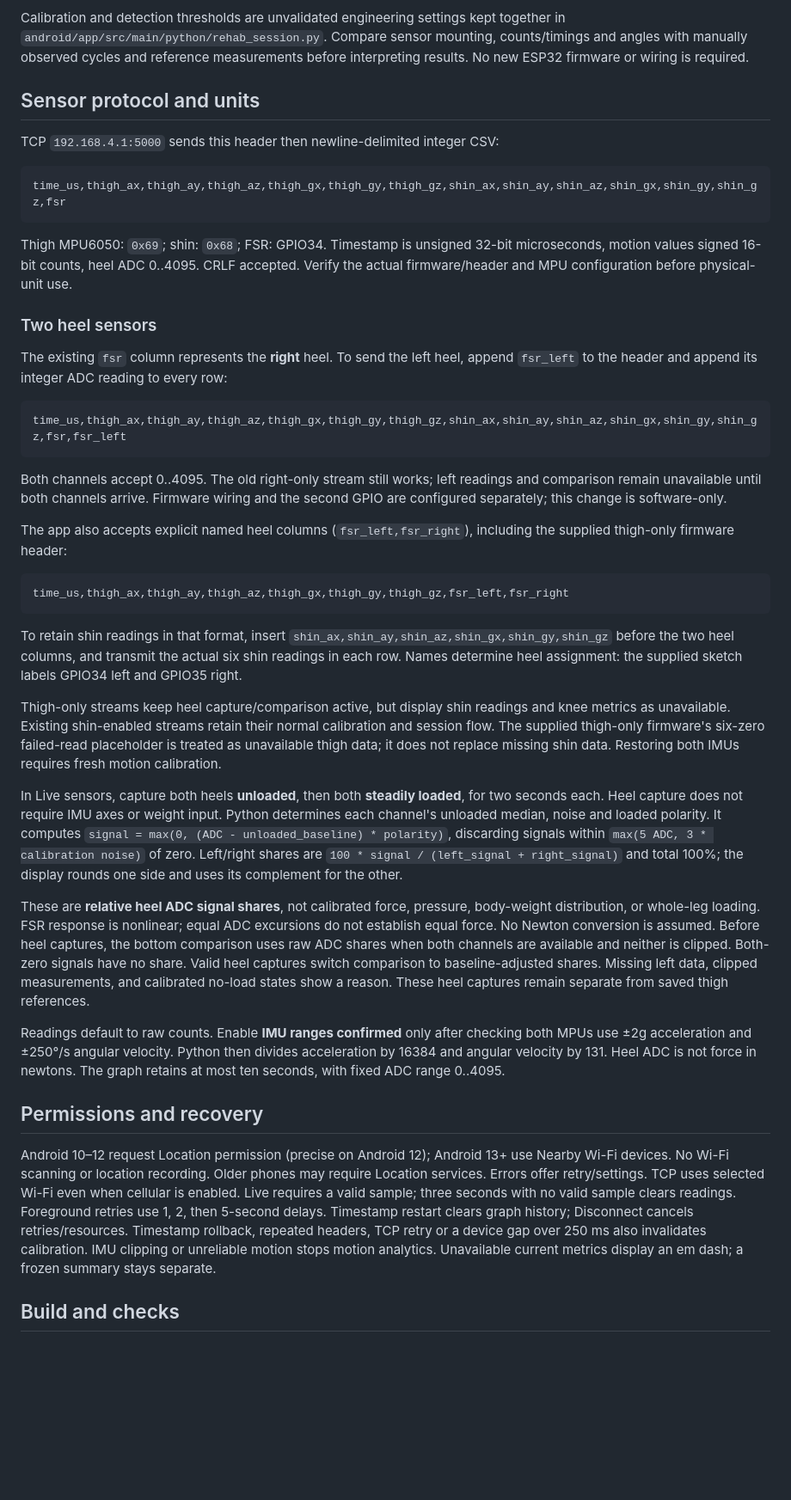
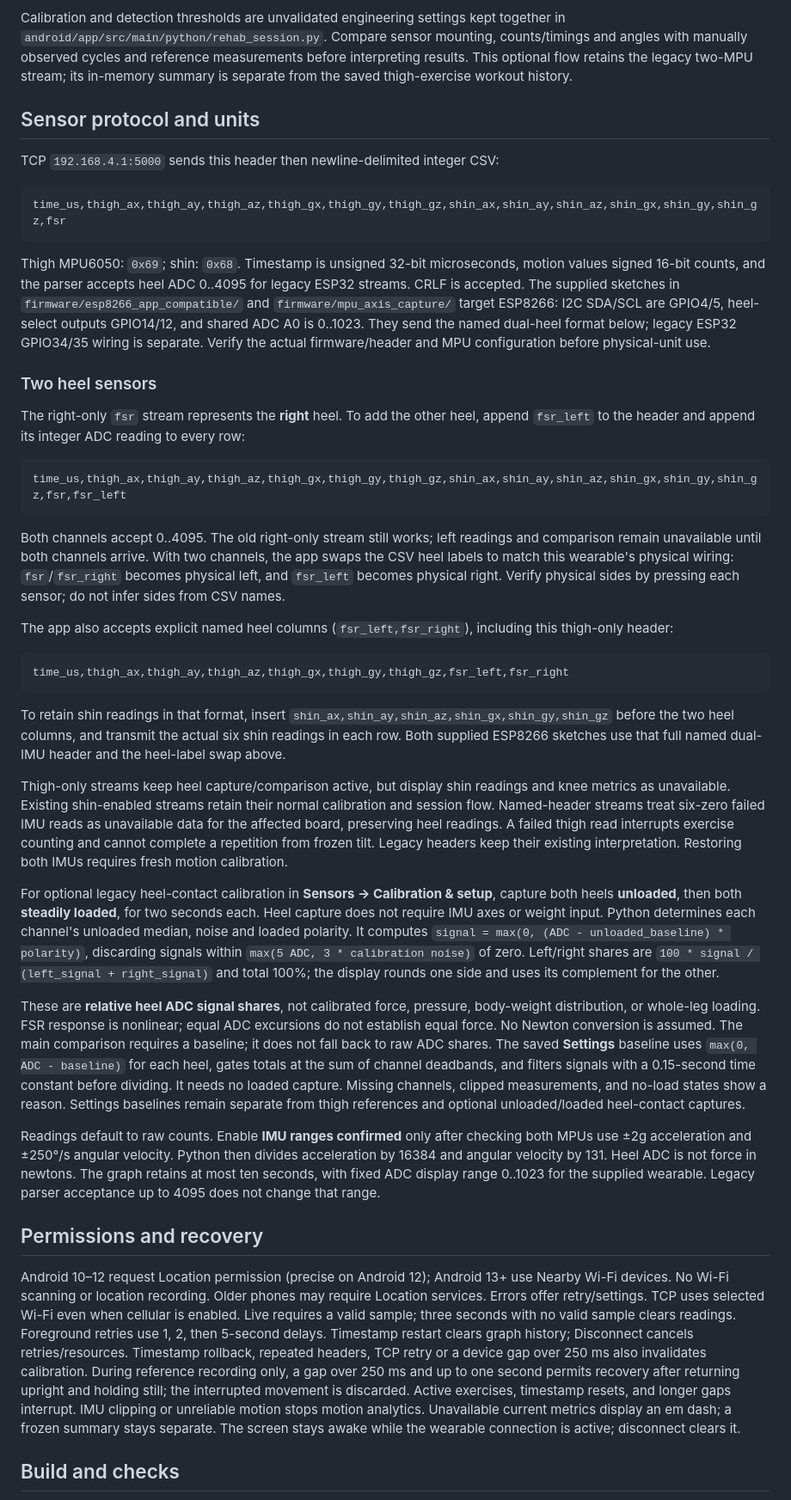
Before and after one commit to vishal24p/smart-rehabilation-app, a Markdown page: README.md, the part around one of its changes. Shown at 86% size. GitHub-like rendering; blank space fills up the shorter version.

````diff
--- a/README.md
+++ b/README.md
@@ -81,7 +103,8 @@ Python installation is required during a session. Building downloads dependencie
 Calibration and detection thresholds are unvalidated engineering settings kept
 together in `android/app/src/main/python/rehab_session.py`. Compare sensor mounting,
 counts/timings and angles with manually observed cycles and reference measurements
-before interpreting results. No new ESP32 firmware or wiring is required.
+before interpreting results. This optional flow retains the legacy two-MPU stream;
+its in-memory summary is separate from the saved thigh-exercise workout history.
 
 ## Sensor protocol and units
 
@@ -91,13 +114,17 @@ TCP `192.168.4.1:5000` sends this header then newline-delimited integer CSV:
 time_us,thigh_ax,thigh_ay,thigh_az,thigh_gx,thigh_gy,thigh_gz,shin_ax,shin_ay,shin_az,shin_gx,shin_gy,shin_gz,fsr
 ```
 
-Thigh MPU6050: `0x69`; shin: `0x68`; FSR: GPIO34. Timestamp is unsigned 32-bit
-microseconds, motion values signed 16-bit counts, heel ADC 0..4095. CRLF accepted.
+Thigh MPU6050: `0x69`; shin: `0x68`. Timestamp is unsigned 32-bit microseconds,
+motion values signed 16-bit counts, and the parser accepts heel ADC 0..4095 for
+legacy ESP32 streams. CRLF is accepted. The supplied sketches in
+`firmware/esp8266_app_compatible/` and `firmware/mpu_axis_capture/` target ESP8266:
+I2C SDA/SCL are GPIO4/5, heel-select outputs GPIO14/12, and shared ADC A0 is 0..1023.
+They send the named dual-heel format below; legacy ESP32 GPIO34/35 wiring is separate.
 Verify the actual firmware/header and MPU configuration before physical-unit use.
 
 ### Two heel sensors
 
-The existing `fsr` column represents the **right** heel. To send the left heel,
+The right-only `fsr` stream represents the **right** heel. To add the other heel,
 append `fsr_left` to the header and append its integer ADC reading to every row:
 
 ```text
@@ -105,11 +132,13 @@ time_us,thigh_ax,thigh_ay,thigh_az,thigh_gx,thigh_gy,thigh_gz,shin_ax,shin_ay,sh
 ```
 
 Both channels accept 0..4095. The old right-only stream still works; left readings
-and comparison remain unavailable until both channels arrive. Firmware wiring
-and the second GPIO are configured separately; this change is software-only.
+and comparison remain unavailable until both channels arrive. With two channels,
+the app swaps the CSV heel labels to match this wearable's physical wiring:
+`fsr`/`fsr_right` becomes physical left, and `fsr_left` becomes physical right.
+Verify physical sides by pressing each sensor; do not infer sides from CSV names.
 
 The app also accepts explicit named heel columns (`fsr_left,fsr_right`), including
-the supplied thigh-only firmware header:
+this thigh-only header:
 
 ```text
 time_us,thigh_ax,thigh_ay,thigh_az,thigh_gx,thigh_gy,thigh_gz,fsr_left,fsr_right
@@ -117,16 +146,19 @@ time_us,thigh_ax,thigh_ay,thigh_az,thigh_gx,thigh_gy,thigh_gz,fsr_left,fsr_right
 
 To retain shin readings in that format, insert
 `shin_ax,shin_ay,shin_az,shin_gx,shin_gy,shin_gz` before the two heel columns,
-and transmit the actual six shin readings in each row. Names determine heel
-assignment: the supplied sketch labels GPIO34 left and GPIO35 right.
+and transmit the actual six shin readings in each row. Both supplied ESP8266
+sketches use that full named dual-IMU header and the heel-label swap above.
 
 Thigh-only streams keep heel capture/comparison active, but display shin readings
 and knee metrics as unavailable. Existing shin-enabled streams retain their
-normal calibration and session flow. The supplied thigh-only firmware's six-zero
-failed-read placeholder is treated as unavailable thigh data; it does not
-replace missing shin data. Restoring both IMUs requires fresh motion calibration.
+normal calibration and session flow. Named-header streams treat six-zero failed
+IMU reads as unavailable data for the affected board, preserving heel readings.
+A failed thigh read interrupts exercise counting and cannot complete a repetition
+from frozen tilt. Legacy headers keep their existing interpretation. Restoring
+both IMUs requires fresh motion calibration.
 
-In Live sensors, capture both heels **unloaded**, then both **steadily loaded**,
+For optional legacy heel-contact calibration in **Sensors → Calibration & setup**,
+capture both heels **unloaded**, then both **steadily loaded**,
 for two seconds each. Heel capture does not require IMU axes or weight input.
 Python determines each channel's unloaded median, noise and loaded polarity.
 It computes `signal = max(0, (ADC - unloaded_baseline) * polarity)`, discarding
@@ -137,16 +169,18 @@ rounds one side and uses its complement for the other.
 These are **relative heel ADC signal shares**, not calibrated force, pressure,
 body-weight distribution, or whole-leg loading. FSR response is nonlinear; equal
 ADC excursions do not establish equal force. No Newton conversion is assumed.
-Before heel captures, the bottom comparison uses raw ADC shares when both
-channels are available and neither is clipped. Both-zero signals have no share.
-Valid heel captures switch comparison to baseline-adjusted shares. Missing left
-data, clipped measurements, and calibrated no-load states show a reason.
-These heel captures remain separate from saved thigh references.
+The main comparison requires a baseline; it does not fall back to raw ADC shares.
+The saved **Settings** baseline uses `max(0, ADC - baseline)` for each heel,
+gates totals at the sum of channel deadbands, and filters signals with a 0.15-second
+time constant before dividing. It needs no loaded capture. Missing channels,
+clipped measurements, and no-load states show a reason. Settings baselines remain
+separate from thigh references and optional unloaded/loaded heel-contact captures.
 
 Readings default to raw counts. Enable **IMU ranges confirmed** only after checking
 both MPUs use ±2g acceleration and ±250°/s angular velocity. Python then divides
 acceleration by 16384 and angular velocity by 131. Heel ADC is not force in newtons.
-The graph retains at most ten seconds, with fixed ADC range 0..4095.
+The graph retains at most ten seconds, with fixed ADC display range 0..1023 for the
+supplied wearable. Legacy parser acceptance up to 4095 does not change that range.
 
 ## Permissions and recovery
 
@@ -157,8 +191,12 @@ even when cellular is enabled. Live requires a valid sample; three seconds with
 no valid sample clears readings. Foreground retries use 1, 2, then 5-second delays.
 Timestamp restart clears graph history; Disconnect cancels retries/resources.
 Timestamp rollback, repeated headers, TCP retry or a device gap over 250 ms also
-invalidates calibration. IMU clipping or unreliable motion stops motion analytics.
+invalidates calibration. During reference recording only, a gap over 250 ms and
+up to one second permits recovery after returning upright and holding still;
+the interrupted movement is discarded. Active exercises, timestamp resets, and
+longer gaps interrupt. IMU clipping or unreliable motion stops motion analytics.
 Unavailable current metrics display an em dash; a frozen summary stays separate.
+The screen stays awake while the wearable connection is active; disconnect clears it.
 
 ## Build and checks
 
````
Also changed, not shown: other parts of README.md (+52 -20 lines).
